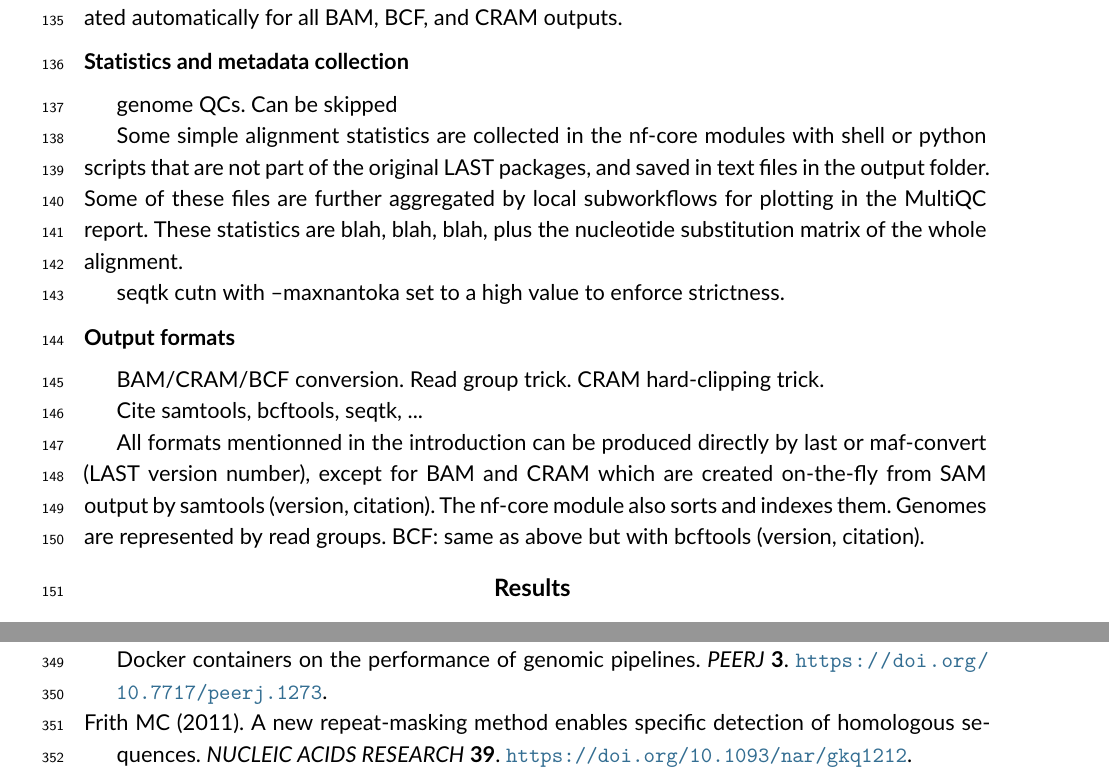
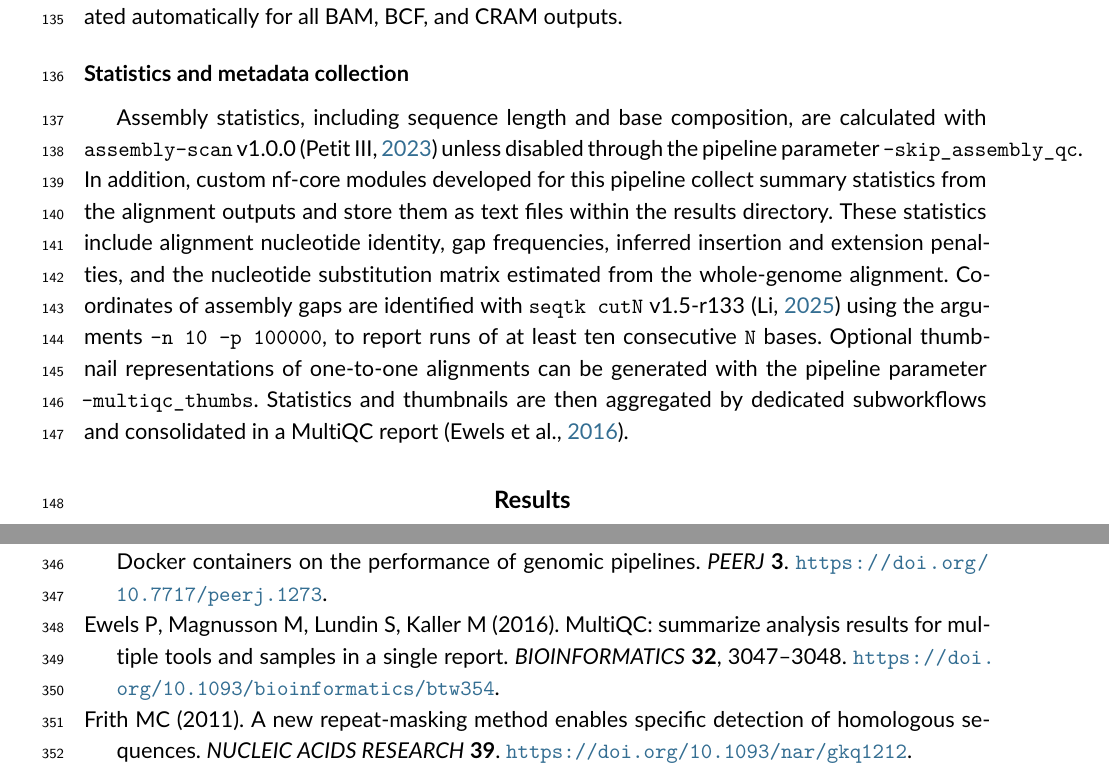
Before and after one commit to oist/Plessy_pairgenomealign_3.0_paper, a LaTeX thesis (Template_for_both_PCI_and_PCJ/PCJ-sample.tex): two parts of pages 5 and 12 of 13, joined at a grey line, cut so that both start at the same text. Compiled offline with pdfLaTeX.

Commit message:
Updates from Overleaf

```diff
--- a/Template_for_both_PCI_and_PCJ/PCJ-sample.tex
+++ b/Template_for_both_PCI_and_PCJ/PCJ-sample.tex
@@ -145,20 +145,7 @@ CRAM files are written in version~3.1 format by default. Users may select a diff
 
 \subsection*{Statistics and metadata collection}
 
-genome QCs.  Can be skipped
-
-Some simple alignment statistics are collected in the nf-core modules with shell or python scripts that are not part of the original LAST packages, and saved in text files in the output folder.  Some of these files are further aggregated by local subworkflows for plotting in the MultiQC report.  These statistics are blah, blah, blah, plus the nucleotide substitution matrix of the whole alignment.
-
-seqtk cutn with --maxnantoka set to a high value to enforce strictness.
-
-\subsection*{Output formats}
-
-BAM/CRAM/BCF conversion.  Read group trick.  CRAM hard-clipping trick.
-
-Cite samtools, bcftools, seqtk, ...
-
-All formats mentionned in the introduction can be produced
-directly by last or maf-convert (LAST version number), except for BAM and CRAM which are created on-the-fly from SAM output by samtools (version, citation).  The nf-core module also sorts and indexes them.  Genomes are represented by read groups.  BCF: same as above but with bcftools (version, citation).
+Assembly statistics, including sequence length and base composition, are calculated with \texttt{assembly-scan} v1.0.0 (\cite{Petit_2023}) unless disabled through the pipeline parameter \texttt{--skip\_assembly\_qc}. In addition, custom nf-core modules developed for this pipeline collect summary statistics from the alignment outputs and store them as text files within the results directory. These statistics include alignment nucleotide identity, gap frequencies, inferred insertion and extension penalties, and the nucleotide substitution matrix estimated from the whole-genome alignment. Coordinates of assembly gaps are identified with \texttt{seqtk cutN} v1.5-r133 (\cite{Li_2013}) using the arguments \texttt{-n 10 -p 100000}, to report runs of at least ten consecutive \texttt{N} bases. Optional thumbnail representations of one-to-one alignments can be generated with the pipeline parameter \texttt{--multiqc\_thumbs}. Statistics and thumbnails are then aggregated by dedicated subworkflows and consolidated in a MultiQC report (\cite{Ewels_2016}).
 
 \section*{Results }
 
```
